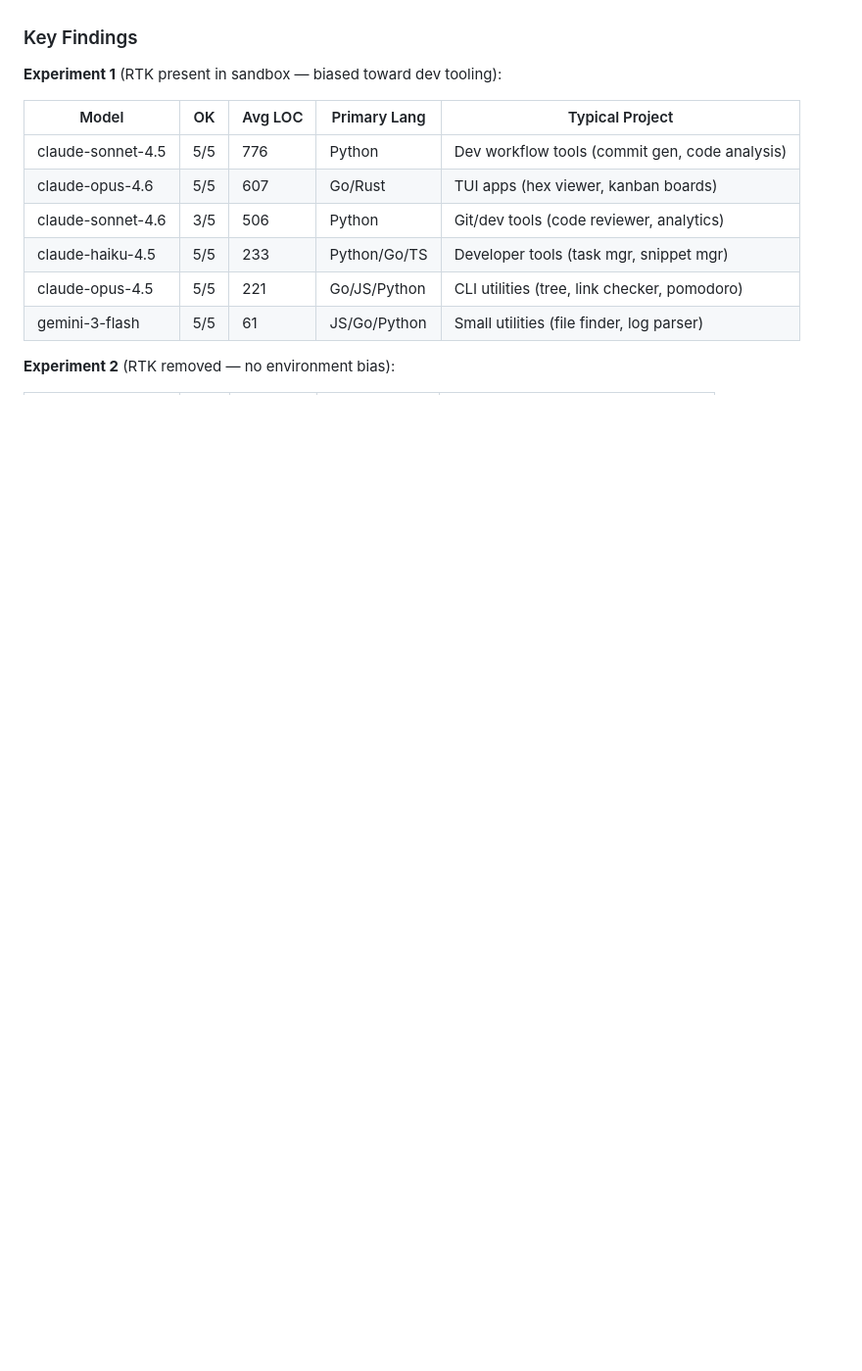
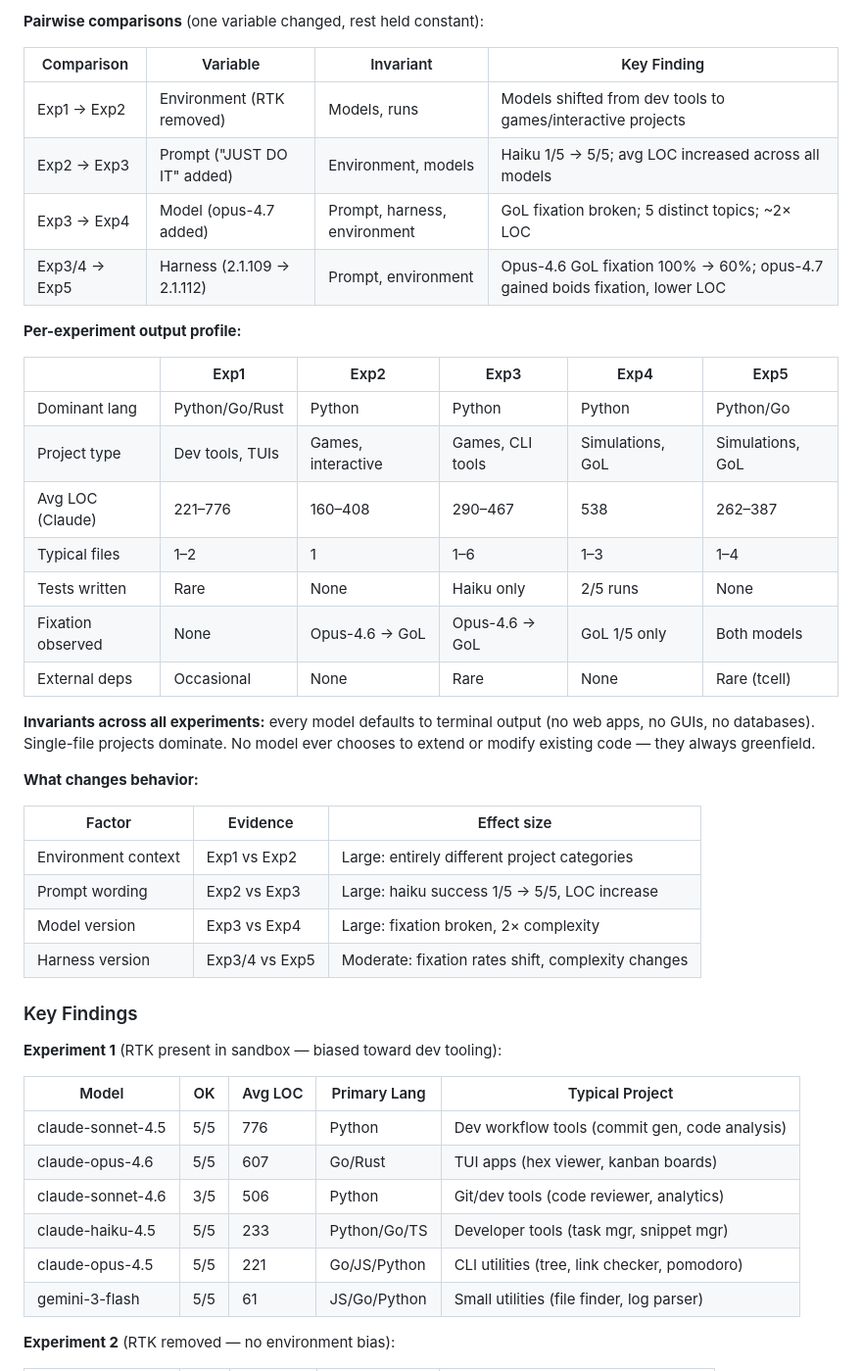
Before and after one commit to changkun/goalless-agents, a Markdown page: README.md, the part around one of its changes. Shown at 98% size. GitHub-like rendering; blank space fills up the shorter version.

```diff
--- a/README.md
+++ b/README.md
@@ -62,3 +79,34 @@ Each experiment includes:
+**Pairwise comparisons** (one variable changed, rest held constant):
+
+| Comparison | Variable | Invariant | Key Finding |
+|------------|----------|-----------|-------------|
+| Exp1 → Exp2 | Environment (RTK removed) | Models, runs | Models shifted from dev tools to games/interactive projects |
+| Exp2 → Exp3 | Prompt ("JUST DO IT" added) | Environment, models | Haiku 1/5 → 5/5; avg LOC increased across all models |
+| Exp3 → Exp4 | Model (opus-4.7 added) | Prompt, harness, environment | GoL fixation broken; 5 distinct topics; ~2× LOC |
+| Exp3/4 → Exp5 | Harness (2.1.109 → 2.1.112) | Prompt, environment | Opus-4.6 GoL fixation 100% → 60%; opus-4.7 gained boids fixation, lower LOC |
+
+**Per-experiment output profile:**
+
+| | Exp1 | Exp2 | Exp3 | Exp4 | Exp5 |
+|---|---|---|---|---|---|
+| Dominant lang | Python/Go/Rust | Python | Python | Python | Python/Go |
+| Project type | Dev tools, TUIs | Games, interactive | Games, CLI tools | Simulations, GoL | Simulations, GoL |
+| Avg LOC (Claude) | 221–776 | 160–408 | 290–467 | 538 | 262–387 |
+| Typical files | 1–2 | 1 | 1–6 | 1–3 | 1–4 |
+| Tests written | Rare | None | Haiku only | 2/5 runs | None |
+| Fixation observed | None | Opus-4.6 → GoL | Opus-4.6 → GoL | GoL 1/5 only | Both models |
+| External deps | Occasional | None | Rare | None | Rare (tcell) |
+
+**Invariants across all experiments:** every model defaults to terminal output (no web apps, no GUIs, no databases). Single-file projects dominate. No model ever chooses to extend or modify existing code — they always greenfield.
+
+**What changes behavior:**
+
+| Factor | Evidence | Effect size |
+|--------|----------|-------------|
+| Environment context | Exp1 vs Exp2 | Large: entirely different project categories |
+| Prompt wording | Exp2 vs Exp3 | Large: haiku success 1/5 → 5/5, LOC increase |
+| Model version | Exp3 vs Exp4 | Large: fixation broken, 2× complexity |
+| Harness version | Exp3/4 vs Exp5 | Moderate: fixation rates shift, complexity changes |
 
 ### Key Findings
 
```
Also changed, not shown: other parts of README.md (+45 -20 lines).
